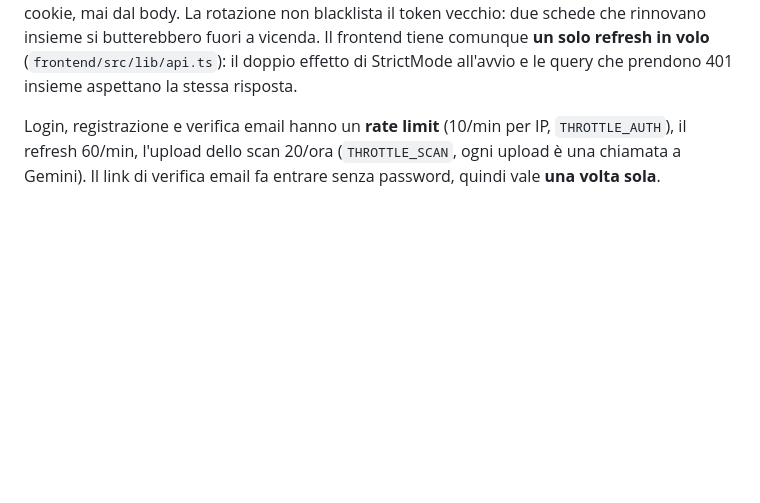
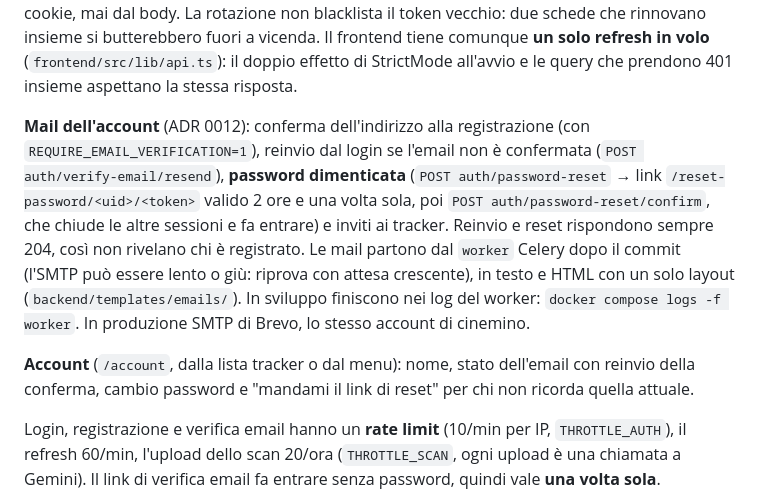
Before and after one commit to ImBiagio/soldino, a Markdown page: README.md, the part around the change. Drawn GitHub-style; blank space fills up the shorter version.

Commit message:
Add ADR 0012 and README notes on account emails

```diff
--- a/README.md
+++ b/README.md
@@ -128,6 +128,22 @@ che rinnovano insieme si butterebbero fuori a vicenda. Il frontend tiene comunqu
 **un solo refresh in volo** (`frontend/src/lib/api.ts`): il doppio effetto di
 StrictMode all'avvio e le query che prendono 401 insieme aspettano la stessa
 risposta.
+
+**Mail dell'account** (ADR 0012): conferma dell'indirizzo alla registrazione
+(con `REQUIRE_EMAIL_VERIFICATION=1`), reinvio dal login se l'email non è
+confermata (`POST auth/verify-email/resend`), **password dimenticata**
+(`POST auth/password-reset` → link `/reset-password/<uid>/<token>` valido 2 ore
+e una volta sola, poi `POST auth/password-reset/confirm`, che chiude le altre
+sessioni e fa entrare) e inviti ai tracker. Reinvio e reset rispondono sempre
+204, così non rivelano chi è registrato. Le mail partono dal `worker` Celery
+dopo il commit (l'SMTP può essere lento o giù: riprova con attesa crescente),
+in testo e HTML con un solo layout (`backend/templates/emails/`). In sviluppo
+finiscono nei log del worker: `docker compose logs -f worker`. In produzione
+SMTP di Brevo, lo stesso account di cinemino.
+
+**Account** (`/account`, dalla lista tracker o dal menu): nome, stato
+dell'email con reinvio della conferma, cambio password e "mandami il link di
+reset" per chi non ricorda quella attuale.
 
 Login, registrazione e verifica email hanno un **rate limit** (10/min per IP,
 `THROTTLE_AUTH`), il refresh 60/min, l'upload dello scan 20/ora
```
Also changed, not shown: docs/decisions/0012-mail-via-celery-e-brevo.md (added, +36 -0 lines).
